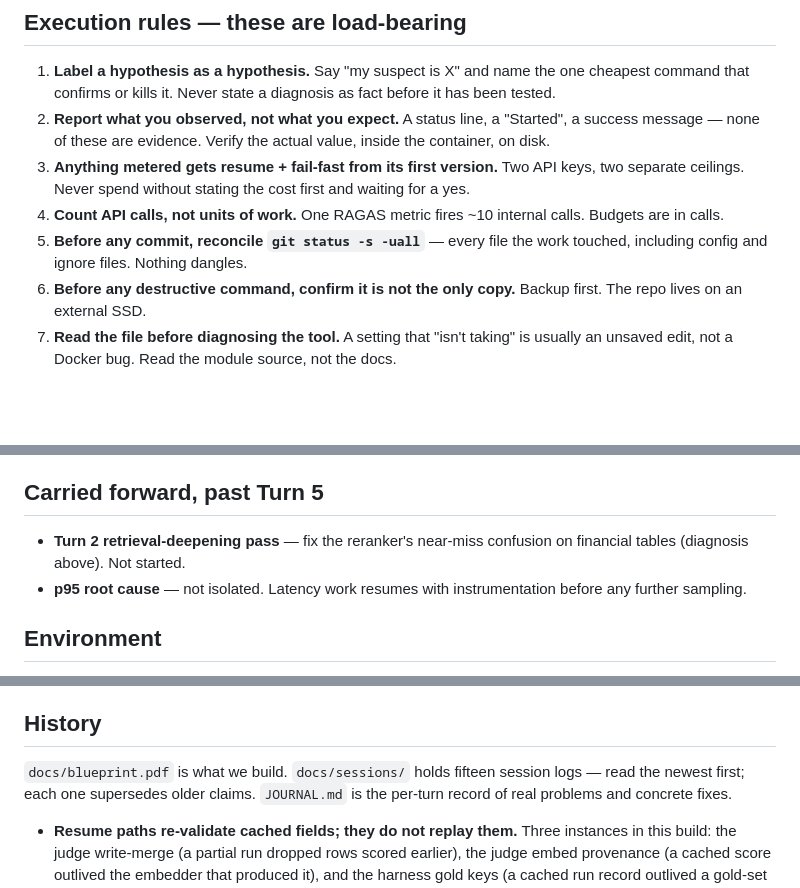
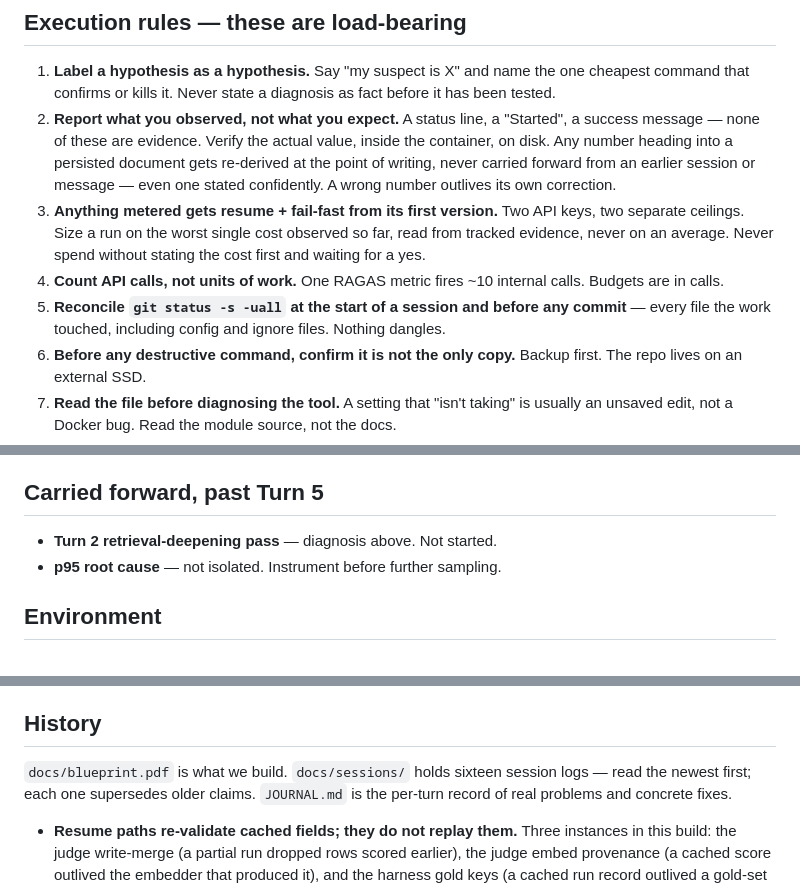
Before and after one commit to Manglam11/attest, a Markdown page: CLAUDE.md, 3 parts joined by grey strips. Drawn GitHub-style; blank space fills up the shorter version.

Commit message:
docs: promote three S16 doing-rules into the constitution
Co-Authored-By: Claude Sonnet 5 <noreply@anthropic.com>
Claude-Session: https://claude.ai/code/session_017PPQksBSKRXBEMvhbzWWfr

```diff
--- a/CLAUDE.md
+++ b/CLAUDE.md
@@ -13,14 +13,19 @@ The self-grading layer is the product, not decoration. Correctness before polish
    before it has been tested.
 2. **Report what you observed, not what you expect.** A status line, a "Started",
    a success message — none of these are evidence. Verify the actual value, inside
-   the container, on disk.
+   the container, on disk. Any number heading into a persisted document gets
+   re-derived at the point of writing, never carried forward from an earlier
+   session or message — even one stated confidently. A wrong number outlives its
+   own correction.
 3. **Anything metered gets resume + fail-fast from its first version.** Two API
-   keys, two separate ceilings. Never spend without stating the cost first and
-   waiting for a yes.
+   keys, two separate ceilings. Size a run on the worst single cost observed so
+   far, read from tracked evidence, never on an average. Never spend without
+   stating the cost first and waiting for a yes.
 4. **Count API calls, not units of work.** One RAGAS metric fires ~10 internal
    calls. Budgets are in calls.
-5. **Before any commit, reconcile `git status -s -uall`** — every file the work
-   touched, including config and ignore files. Nothing dangles.
+5. **Reconcile `git status -s -uall` at the start of a session and before any
+   commit** — every file the work touched, including config and ignore files.
+   Nothing dangles.
 6. **Before any destructive command, confirm it is not the only copy.** Backup
    first. The repo lives on an external SSD.
 7. **Read the file before diagnosing the tool.** A setting that "isn't taking" is
@@ -72,10 +77,8 @@ verbatim refusal sentence is a programmatic seam.
 
 ## Carried forward, past Turn 5
 
-- **Turn 2 retrieval-deepening pass** — fix the reranker's near-miss confusion
-  on financial tables (diagnosis above). Not started.
-- **p95 root cause** — not isolated. Latency work resumes with instrumentation
-  before any further sampling.
+- **Turn 2 retrieval-deepening pass** — diagnosis above. Not started.
+- **p95 root cause** — not isolated. Instrument before further sampling.
 
 ## Environment
 
@@ -96,7 +99,7 @@ verbatim refusal sentence is a programmatic seam.
 
 ## History
 
-`docs/blueprint.pdf` is what we build. `docs/sessions/` holds fifteen session logs —
+`docs/blueprint.pdf` is what we build. `docs/sessions/` holds sixteen session logs —
 read the newest first; each one supersedes older claims. `JOURNAL.md` is the
 per-turn record of real problems and concrete fixes.
 - **Resume paths re-validate cached fields; they do not replay them.** Three
```
